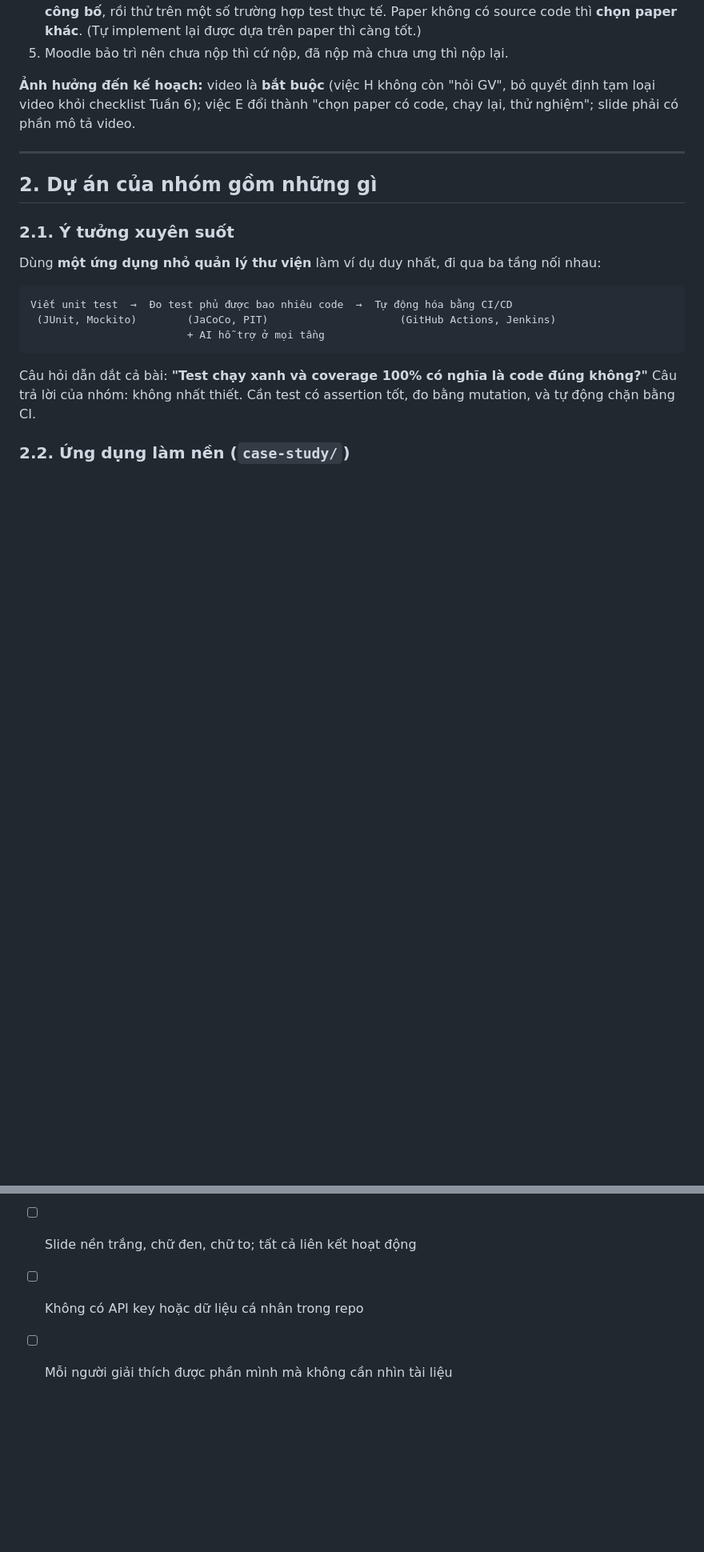
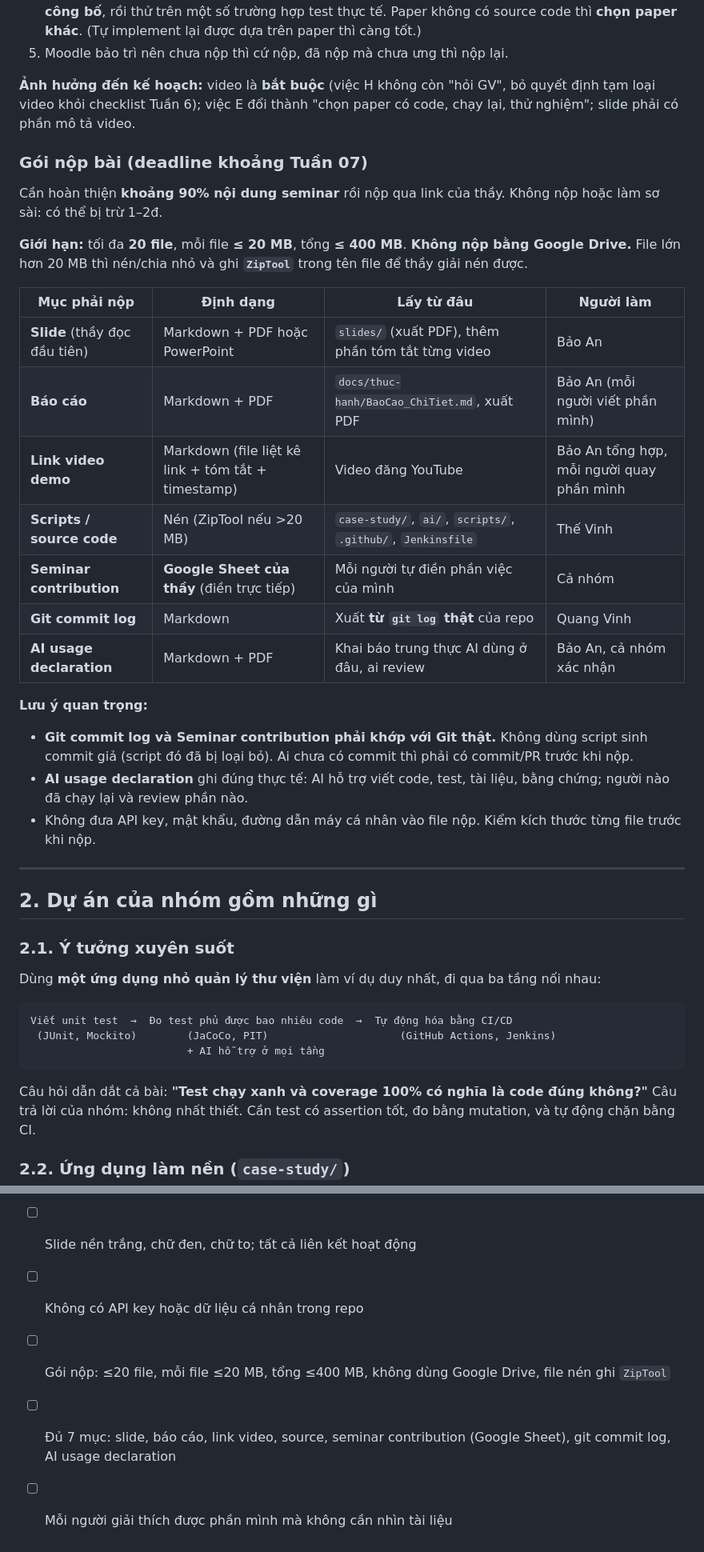
Before and after one commit to nhaajtdajt/seminar-testing-unitTest-coverage-cicd, a Markdown page: PhanCong_NhiemVu.md, 2 parts joined by grey strips. Shown at 80% size. Drawn GitHub-style; blank space fills up the shorter version.

Commit message:
docs(assignment): add submission package requirements (files, limits, owners)

```diff
--- a/PhanCong_NhiemVu.md
+++ b/PhanCong_NhiemVu.md
@@ -39,6 +39,26 @@ AI hỗ trợ ở cả ba bước (sinh test, đọc coverage, review code). M
 5. Moodle bảo trì nên chưa nộp thì cứ nộp, đã nộp mà chưa ưng thì nộp lại.
 
 **Ảnh hưởng đến kế hoạch:** video là **bắt buộc** (việc H không còn "hỏi GV", bỏ quyết định tạm loại video khỏi checklist Tuần 6); việc E đổi thành "chọn paper có code, chạy lại, thử nghiệm"; slide phải có phần mô tả video.
+
+### Gói nộp bài (deadline khoảng Tuần 07)
+Cần hoàn thiện **khoảng 90% nội dung seminar** rồi nộp qua link của thầy. Không nộp hoặc làm sơ sài: có thể bị trừ 1–2đ.
+
+**Giới hạn:** tối đa **20 file**, mỗi file **≤ 20 MB**, tổng **≤ 400 MB**. **Không nộp bằng Google Drive.** File lớn hơn 20 MB thì nén/chia nhỏ và ghi **`ZipTool`** trong tên file để thầy giải nén được.
+
+| Mục phải nộp | Định dạng | Lấy từ đâu | Người làm |
+|---|---|---|---|
+| **Slide** (thầy đọc đầu tiên) | Markdown + PDF hoặc PowerPoint | `slides/` (xuất PDF), thêm phần tóm tắt từng video | Bảo An |
+| **Báo cáo** | Markdown + PDF | `docs/thuc-hanh/BaoCao_ChiTiet.md`, xuất PDF | Bảo An (mỗi người viết phần mình) |
+| **Link video demo** | Markdown (file liệt kê link + tóm tắt + timestamp) | Video đăng YouTube | Bảo An tổng hợp, mỗi người quay phần mình |
+| **Scripts / source code** | Nén (ZipTool nếu >20 MB) | `case-study/`, `ai/`, `scripts/`, `.github/`, `Jenkinsfile` | Thế Vinh |
+| **Seminar contribution** | **Google Sheet của thầy** (điền trực tiếp) | Mỗi người tự điền phần việc của mình | Cả nhóm |
+| **Git commit log** | Markdown | Xuất **từ `git log` thật** của repo | Quang Vinh |
+| **AI usage declaration** | Markdown + PDF | Khai báo trung thực AI dùng ở đâu, ai review | Bảo An, cả nhóm xác nhận |
+
+**Lưu ý quan trọng:**
+- **Git commit log và Seminar contribution phải khớp với Git thật.** Không dùng script sinh commit giả (script đó đã bị loại bỏ). Ai chưa có commit thì phải có commit/PR trước khi nộp.
+- **AI usage declaration** ghi đúng thực tế: AI hỗ trợ viết code, test, tài liệu, bằng chứng; người nào đã chạy lại và review phần nào.
+- Không đưa API key, mật khẩu, đường dẫn máy cá nhân vào file nộp. Kiểm kích thước từng file trước khi nộp.
 
 ---
 
@@ -290,4 +310,6 @@ Mỗi việc = 1 issue = 1 nhánh = 1 PR, commit bằng tài khoản của chín
 - [ ] Đã trình bày thử với GV (J)
 - [ ] Slide nền trắng, chữ đen, chữ to; tất cả liên kết hoạt động
 - [ ] Không có API key hoặc dữ liệu cá nhân trong repo
+- [ ] Gói nộp: ≤20 file, mỗi file ≤20 MB, tổng ≤400 MB, không dùng Google Drive, file nén ghi `ZipTool`
+- [ ] Đủ 7 mục: slide, báo cáo, link video, source, seminar contribution (Google Sheet), git commit log, AI usage declaration
 - [ ] Mỗi người giải thích được phần mình mà không cần nhìn tài liệu
```
